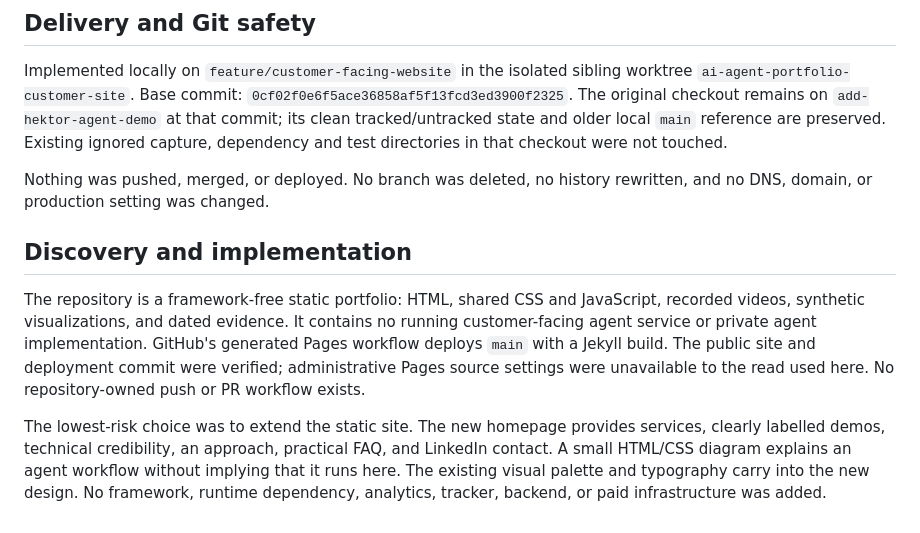
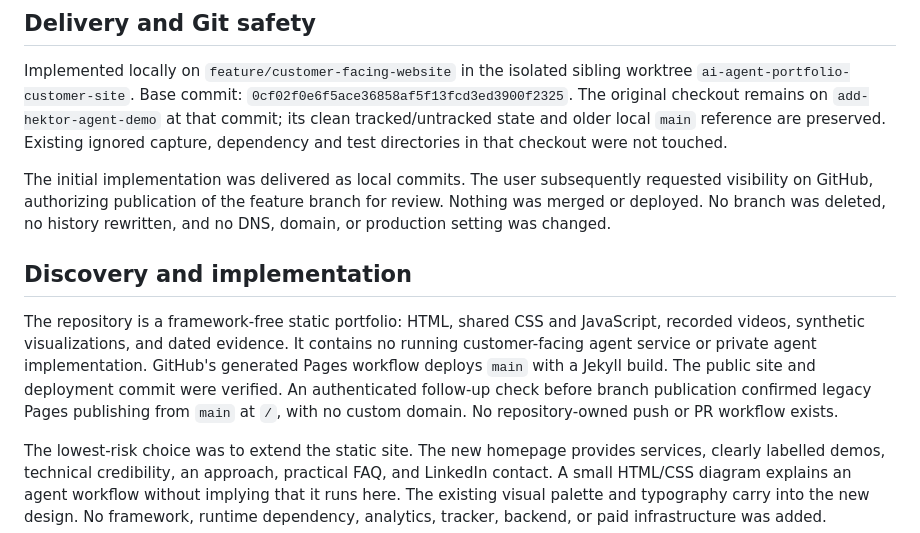
Before and after one commit to raal1600/ai-agent-portfolio, a Markdown page: docs/customer-website-handoff.md, the part around the change. Drawn GitHub-style.

```diff
--- a/docs/customer-website-handoff.md
+++ b/docs/customer-website-handoff.md
@@ -4,11 +4,11 @@
 
 Implemented locally on `feature/customer-facing-website` in the isolated sibling worktree `ai-agent-portfolio-customer-site`. Base commit: `0cf02f0e6f5ace36858af5f13fcd3ed3900f2325`. The original checkout remains on `add-hektor-agent-demo` at that commit; its clean tracked/untracked state and older local `main` reference are preserved. Existing ignored capture, dependency and test directories in that checkout were not touched.
 
-Nothing was pushed, merged, or deployed. No branch was deleted, no history rewritten, and no DNS, domain, or production setting was changed.
+The initial implementation was delivered as local commits. The user subsequently requested visibility on GitHub, authorizing publication of the feature branch for review. Nothing was merged or deployed. No branch was deleted, no history rewritten, and no DNS, domain, or production setting was changed.
 
 ## Discovery and implementation
 
-The repository is a framework-free static portfolio: HTML, shared CSS and JavaScript, recorded videos, synthetic visualizations, and dated evidence. It contains no running customer-facing agent service or private agent implementation. GitHub's generated Pages workflow deploys `main` with a Jekyll build. The public site and deployment commit were verified; administrative Pages source settings were unavailable to the read used here. No repository-owned push or PR workflow exists.
+The repository is a framework-free static portfolio: HTML, shared CSS and JavaScript, recorded videos, synthetic visualizations, and dated evidence. It contains no running customer-facing agent service or private agent implementation. GitHub's generated Pages workflow deploys `main` with a Jekyll build. The public site and deployment commit were verified. An authenticated follow-up check before branch publication confirmed legacy Pages publishing from `main` at `/`, with no custom domain. No repository-owned push or PR workflow exists.
 
 The lowest-risk choice was to extend the static site. The new homepage provides services, clearly labelled demos, technical credibility, an approach, practical FAQ, and LinkedIn contact. A small HTML/CSS diagram explains an agent workflow without implying that it runs here. The existing visual palette and typography carry into the new design. No framework, runtime dependency, analytics, tracker, backend, or paid infrastructure was added.
 
```
Also changed, not shown: README.md (+2 -2 lines), docs/customer-website-discovery.md (+4 -0 lines).
